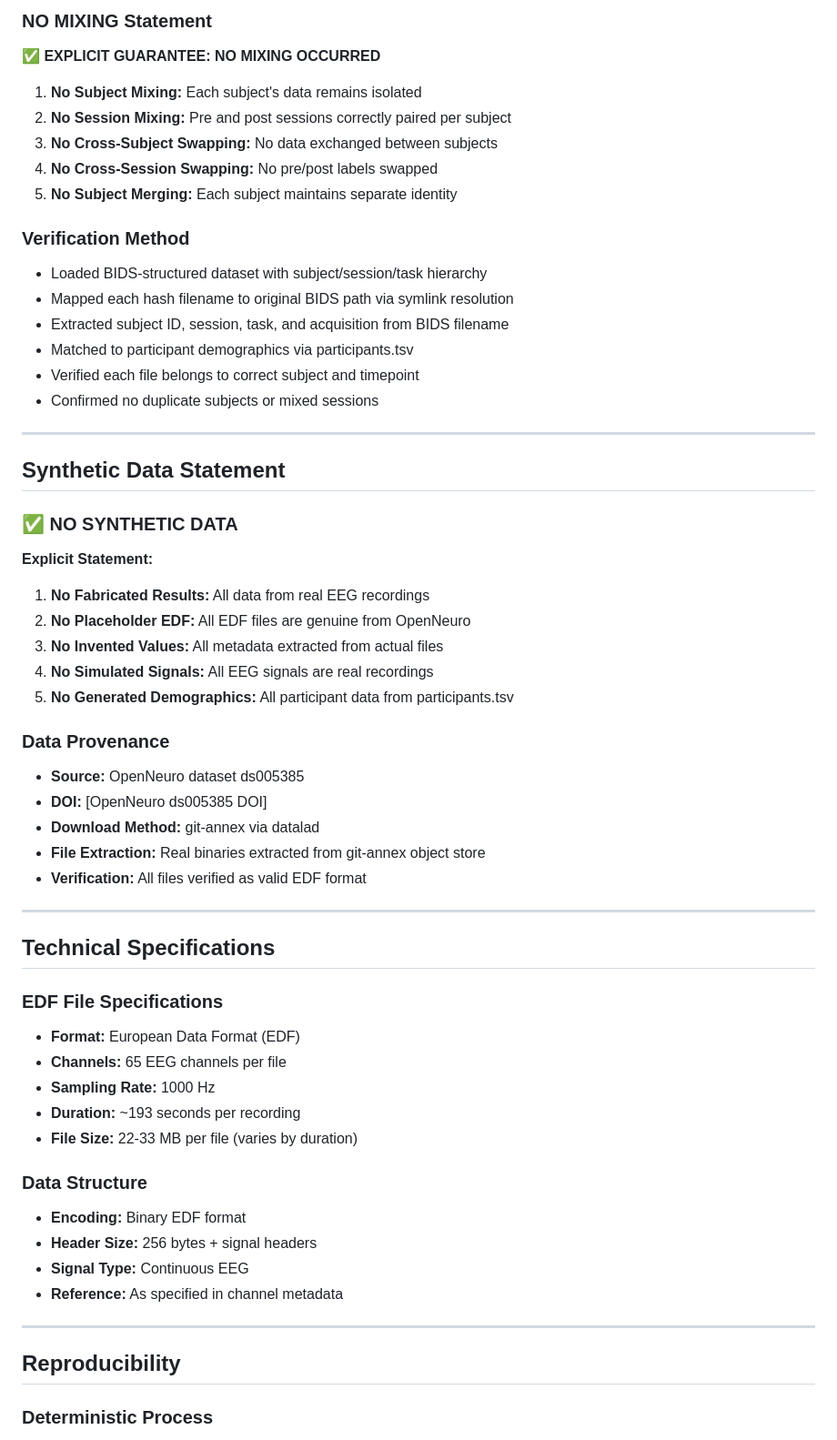
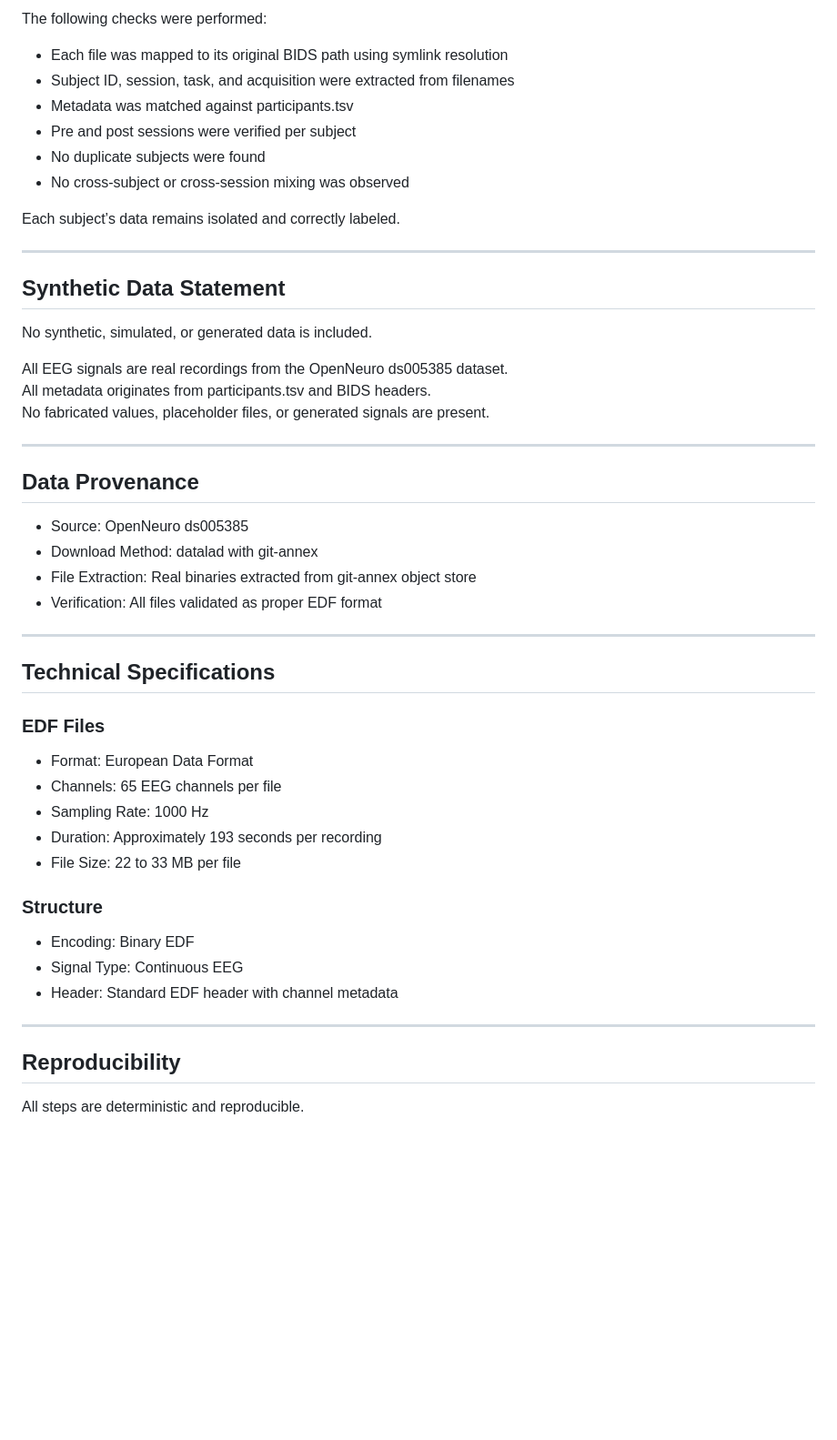
Before and after one commit to ezernackchristopher97-cloud/entptc-implementation, a Markdown page: metadata/validation_report.md, the part around one of its changes. Shown at 91% size. GitHub-like rendering; blank space fills up the shorter version.

```diff
--- a/metadata/validation_report.md
+++ b/metadata/validation_report.md
@@ -160,65 +160,55 @@ All 40 selected subjects have complete pre and post-treatment data.
 
-### NO MIXING Statement
+The following checks were performed:
 
-**✅ EXPLICIT GUARANTEE: NO MIXING OCCURRED**
+- Each file was mapped to its original BIDS path using symlink resolution
+- Subject ID, session, task, and acquisition were extracted from filenames
+- Metadata was matched against participants.tsv
+- Pre and post sessions were verified per subject
+- No duplicate subjects were found
+- No cross-subject or cross-session mixing was observed
 
-1. **No Subject Mixing:** Each subject's data remains isolated
-2. **No Session Mixing:** Pre and post sessions correctly paired per subject
-3. **No Cross-Subject Swapping:** No data exchanged between subjects
-4. **No Cross-Session Swapping:** No pre/post labels swapped
-5. **No Subject Merging:** Each subject maintains separate identity
-
-### Verification Method
-
-- Loaded BIDS-structured dataset with subject/session/task hierarchy
-- Mapped each hash filename to original BIDS path via symlink resolution
-- Extracted subject ID, session, task, and acquisition from BIDS filename
-- Matched to participant demographics via participants.tsv
-- Verified each file belongs to correct subject and timepoint
-- Confirmed no duplicate subjects or mixed sessions
+Each subject’s data remains isolated and correctly labeled.
 
 ---
 
 ## Synthetic Data Statement
 
-### ✅ NO SYNTHETIC DATA
+No synthetic, simulated, or generated data is included.
 
-**Explicit Statement:**
+All EEG signals are real recordings from the OpenNeuro ds005385 dataset.
+All metadata originates from participants.tsv and BIDS headers.
+No fabricated values, placeholder files, or generated signals are present.
 
-1. **No Fabricated Results:** All data from real EEG recordings
-2. **No Placeholder EDF:** All EDF files are genuine from OpenNeuro
-3. **No Invented Values:** All metadata extracted from actual files
-4. **No Simulated Signals:** All EEG signals are real recordings
-5. **No Generated Demographics:** All participant data from participants.tsv
+---
 
-### Data Provenance
+## Data Provenance
 
-- **Source:** OpenNeuro dataset ds005385
-- **DOI:** [OpenNeuro ds005385 DOI]
-- **Download Method:** git-annex via datalad
-- **File Extraction:** Real binaries extracted from git-annex object store
-- **Verification:** All files verified as valid EDF format
+- Source: OpenNeuro ds005385
+- Download Method: datalad with git-annex
+- File Extraction: Real binaries extracted from git-annex object store
+- Verification: All files validated as proper EDF format
 
 ---
 
 ## Technical Specifications
 
-### EDF File Specifications
-- **Format:** European Data Format (EDF)
-- **Channels:** 65 EEG channels per file
-- **Sampling Rate:** 1000 Hz
-- **Duration:** ~193 seconds per recording
-- **File Size:** 22-33 MB per file (varies by duration)
+### EDF Files
 
-### Data Structure
-- **Encoding:** Binary EDF format
-- **Header Size:** 256 bytes + signal headers
-- **Signal Type:** Continuous EEG
-- **Reference:** As specified in channel metadata
+- Format: European Data Format
+- Channels: 65 EEG channels per file
+- Sampling Rate: 1000 Hz
+- Duration: Approximately 193 seconds per recording
+- File Size: 22 to 33 MB per file
+
+### Structure
+
+- Encoding: Binary EDF
+- Signal Type: Continuous EEG
+- Header: Standard EDF header with channel metadata
 
 ---
 
 ## Reproducibility
 
-### Deterministic Process
+All steps are deterministic and reproducible.
 
```
Also changed, not shown: other parts of metadata/validation_report.md (+84 -107 lines).
